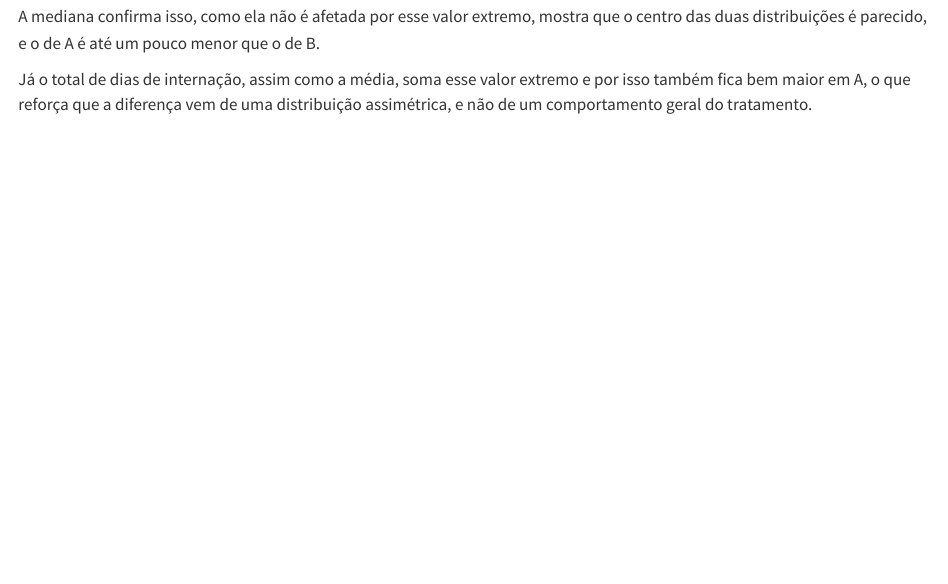
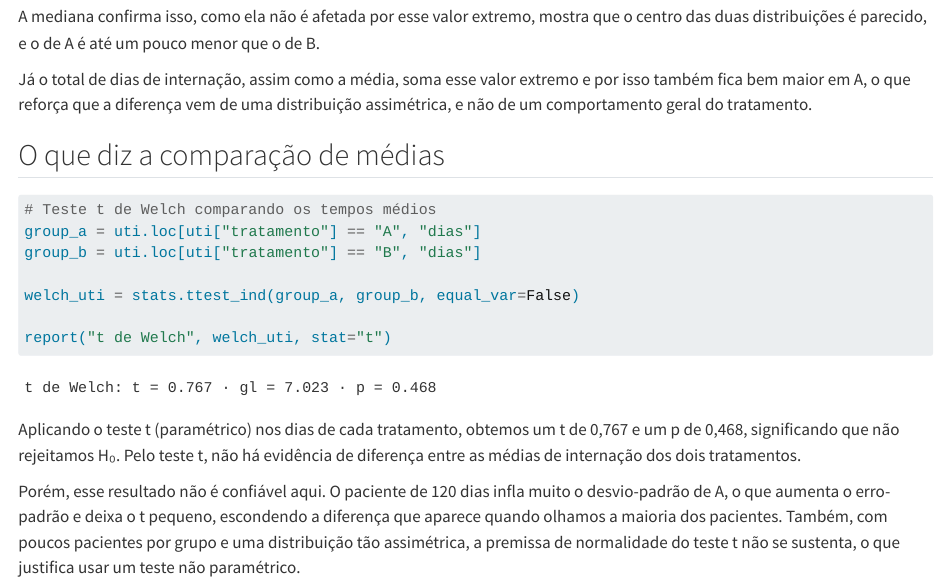
Before and after one commit to radlaoli/ciencia-de-dados, a Quarto document (notebooks/Unidade-2/Aula-09/09-testes-nao-parametricos.qmd): the page in a window 1100 px wide, from 5380 px down. Rendered offline with R 4.5, knitr and Pandoc in place of Quarto, with nearby package versions.

Commit message:
compara médias

````diff
--- a/notebooks/Unidade-2/Aula-09/09-testes-nao-parametricos.qmd
+++ b/notebooks/Unidade-2/Aula-09/09-testes-nao-parametricos.qmd
@@ -184,3 +184,21 @@ O desvio-padrão de A é quase 40 dias maior que o de B, o que indica uma observ
 A mediana confirma isso, como ela não é afetada por esse valor extremo, mostra que o centro das duas distribuições é parecido, e o de A é até um pouco menor que o de B.
 
 Já o total de dias de internação, assim como a média, soma esse valor extremo e por isso também fica bem maior em A, o que reforça que a diferença vem de uma distribuição assimétrica, e não de um comportamento geral do tratamento.
+
+## O que diz a comparação de médias
+
+```{python}
+#| colab: {base_uri: https://localhost:8080/}
+# Teste t de Welch comparando os tempos médios
+group_a = uti.loc[uti["tratamento"] == "A", "dias"]
+group_b = uti.loc[uti["tratamento"] == "B", "dias"]
+
+welch_uti = stats.ttest_ind(group_a, group_b, equal_var=False)
+
+report("t de Welch", welch_uti, stat="t")
+```
+
+Aplicando o teste t (paramétrico) nos dias de cada tratamento, obtemos um t de 0,767 e um p de 0,468, significando que não rejeitamos H₀. Pelo teste t, não há evidência de diferença entre as médias de internação dos dois tratamentos.
+
+
+Porém, esse resultado não é confiável aqui. O paciente de 120 dias infla muito o desvio-padrão de A, o que aumenta o erro-padrão e deixa o t pequeno, escondendo a diferença que aparece quando olhamos a maioria dos pacientes. Também, com poucos pacientes por grupo e uma distribuição tão assimétrica, a premissa de normalidade do teste t não se sustenta, o que justifica usar um teste não paramétrico.
````
